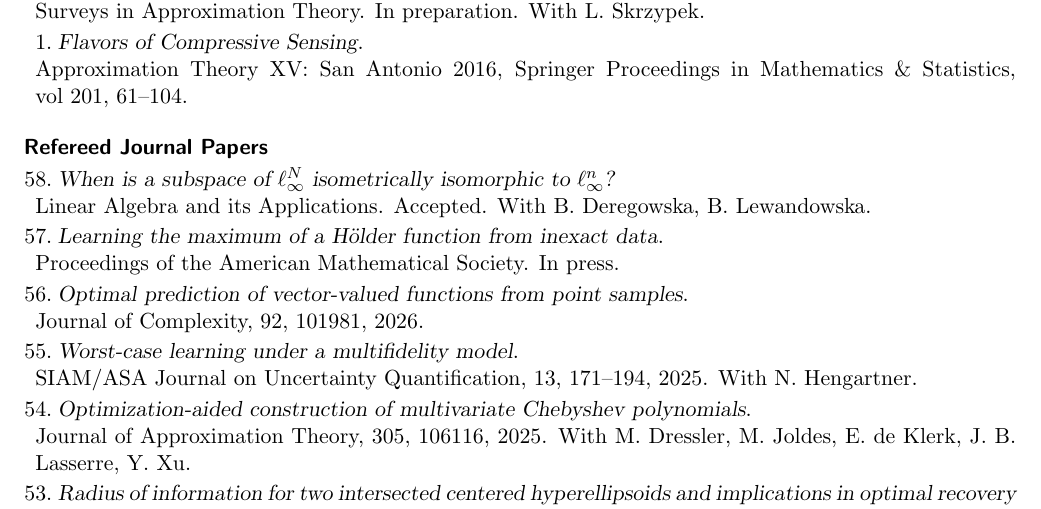
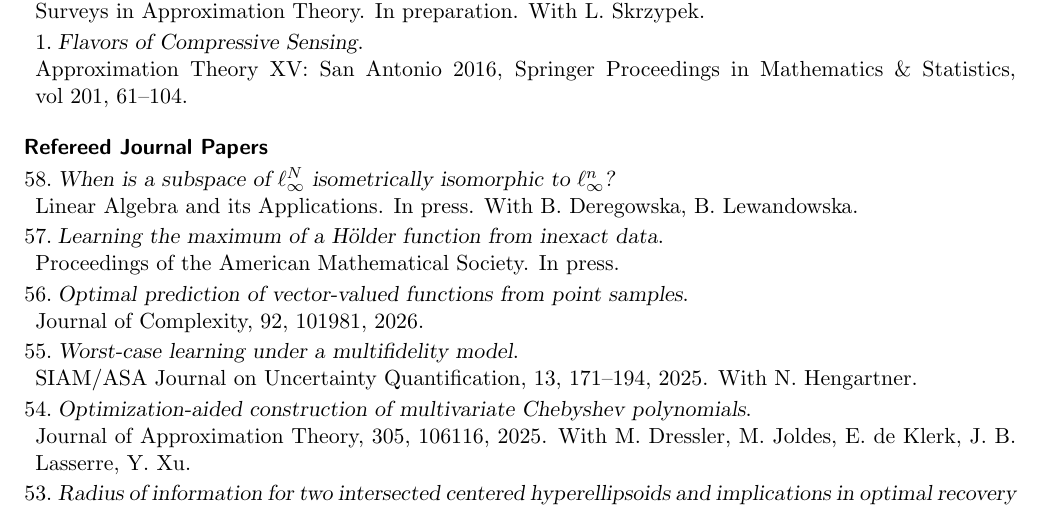
Before and after one commit to foucart/foucart.github.io, a LaTeX CV (vita/Vita.tex): part of page 3 of 18, cut so that both start at the same text. Compiled offline with pdfLaTeX.

Commit message:
updated CV

```diff
--- a/vita/Vita.tex
+++ b/vita/Vita.tex
@@ -266,7 +266,7 @@ vol~201, 61--104.
 \subsection{Refereed Journal Papers}
 \betaremune
 \item {\sl When is a subspace of $\ell_\infty^N$ isometrically isomorphic to $\ell_\infty^n$?}\\
-Linear Algebra and its Applications. Accepted. With B.~Deregowska, B.~Lewandowska.
+Linear Algebra and its Applications. In press. With B.~Deregowska, B.~Lewandowska.
 \item {\sl Learning the maximum of a H\"older function from inexact data}.\\
 Proceedings of the American Mathematical Society. In press.
 \item {\sl Optimal prediction of vector-valued functions from point samples}.\\
```
Also changed, not shown: vita/Vita.pdf, 2 other files.
